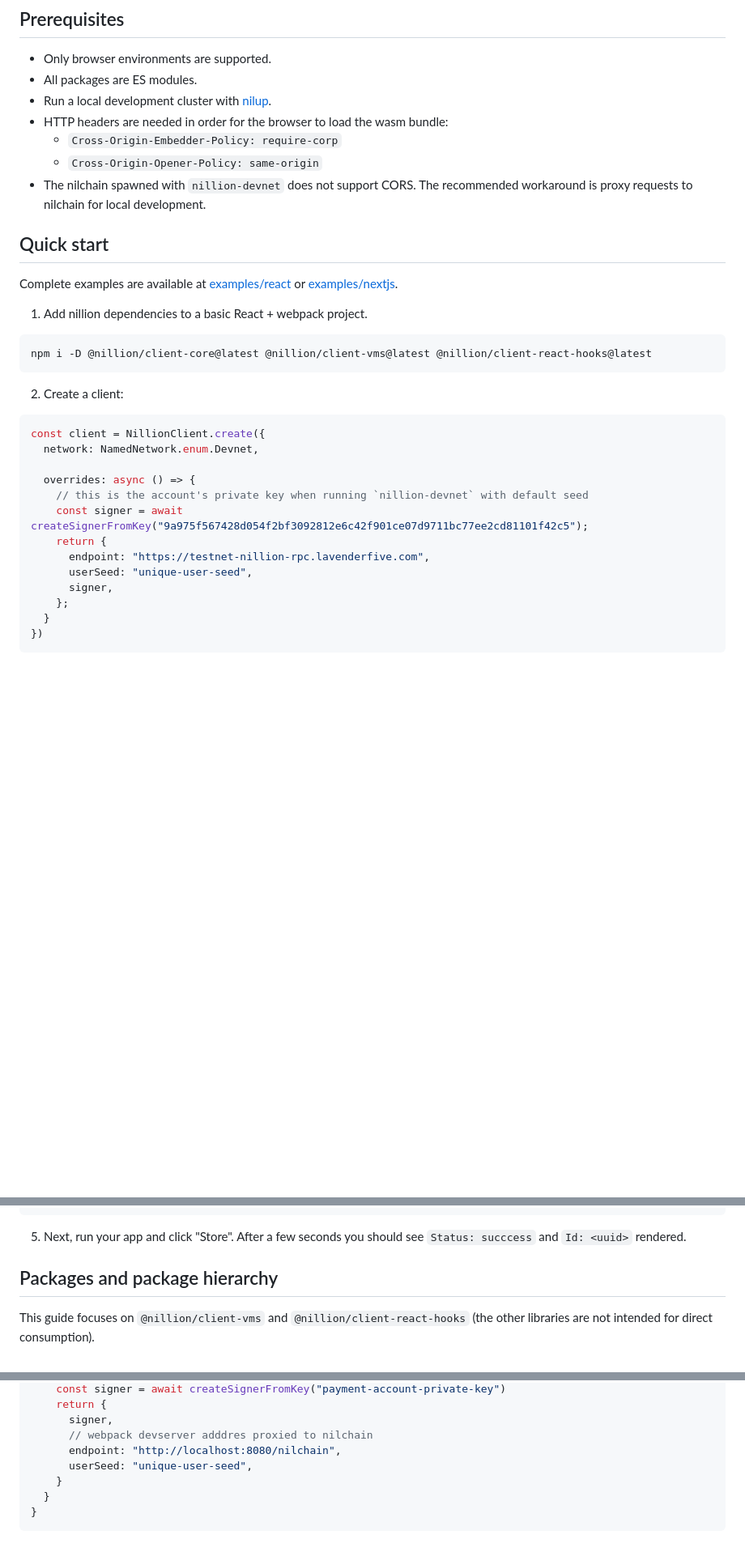
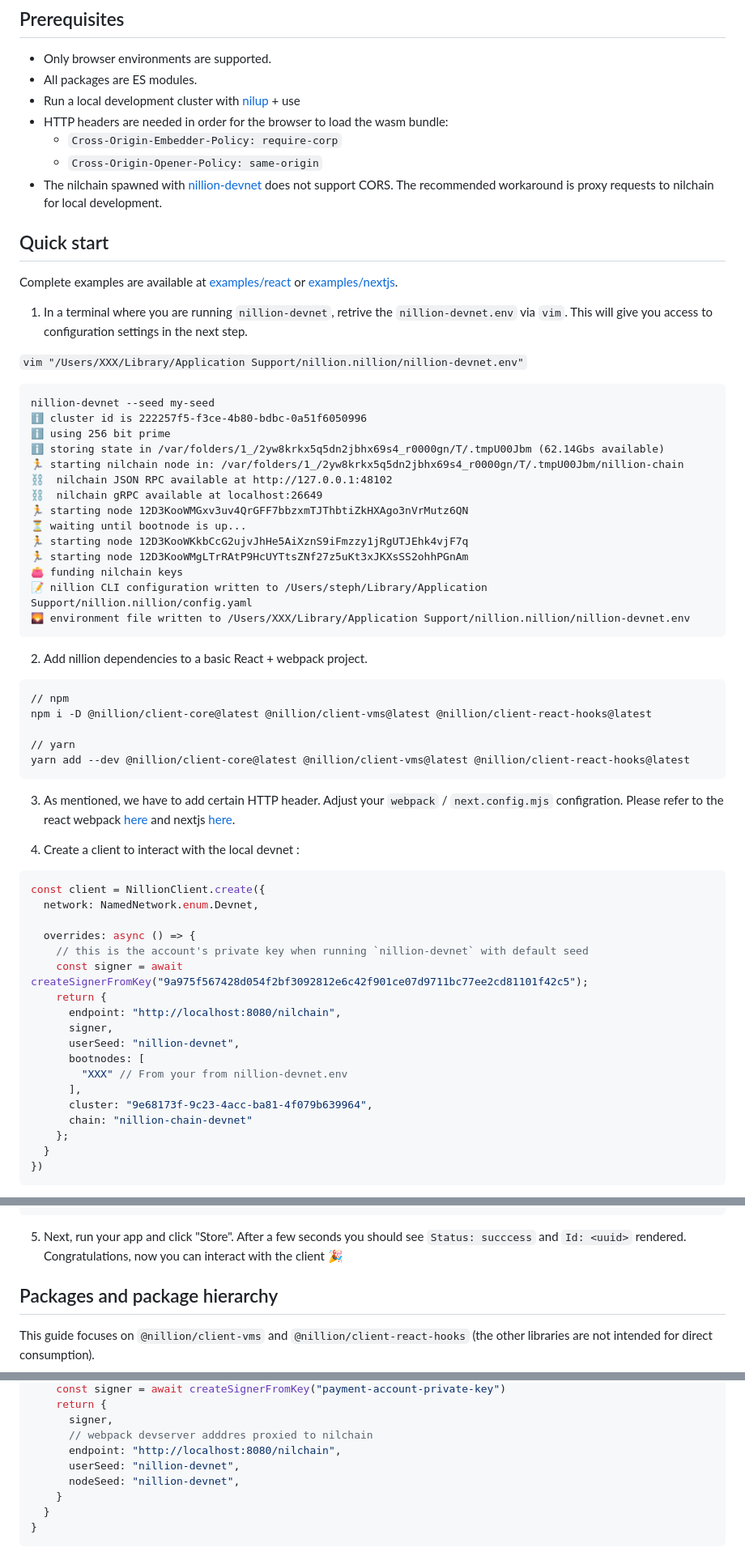
Before and after one commit to NillionNetwork/client-ts, a Markdown page: README.md, 3 parts joined by grey strips. Shown at 81% size. Rendered like a GitHub page; blank space fills up the shorter version.

Commit message:
docs: Update README

`````diff
--- a/README.md
+++ b/README.md
@@ -19,23 +19,51 @@ Typescript client libraries for interacting with a Nillion cluster.
 
 - Only browser environments are supported.
 - All packages are ES modules.
-- Run a local development cluster with [nilup](https://docs.nillion.com/nilup).
+- Run a local development cluster with [nilup](https://docs.nillion.com/nilup) + use
 - HTTP headers are needed in order for the browser to load the wasm bundle:
    - `Cross-Origin-Embedder-Policy: require-corp`
    - `Cross-Origin-Opener-Policy: same-origin`
-- The nilchain spawned with `nillion-devnet` does not support CORS. The recommended workaround is proxy requests to nilchain for local development.
+- The nilchain spawned with [nillion-devnet](https://docs.nillion.com/nillion-devnet) does not support CORS. The recommended workaround is proxy requests to nilchain for local development.
 
 ## Quick start
 
 Complete examples are available at [examples/react](https://github.com/NillionNetwork/client-ts/tree/main/examples/react) or [examples/nextjs](https://github.com/NillionNetwork/client-ts/tree/main/examples/nextjs).
 
-1. Add nillion dependencies to a basic React + webpack project.
+
+1. In a terminal where you are running `nillion-devnet`, retrive the `nillion-devnet.env` via `vim`. This will give you access to configuration settings in the next step.
+
+`vim "/Users/XXX/Library/Application Support/nillion.nillion/nillion-devnet.env"`
+
+```
+nillion-devnet --seed my-seed
+ℹ️ cluster id is 222257f5-f3ce-4b80-bdbc-0a51f6050996
+ℹ️ using 256 bit prime
+ℹ️ storing state in /var/folders/1_/2yw8krkx5q5dn2jbhx69s4_r0000gn/T/.tmpU00Jbm (62.14Gbs available)
+🏃 starting nilchain node in: /var/folders/1_/2yw8krkx5q5dn2jbhx69s4_r0000gn/T/.tmpU00Jbm/nillion-chain
+⛓  nilchain JSON RPC available at http://127.0.0.1:48102
+⛓  nilchain gRPC available at localhost:26649
+🏃 starting node 12D3KooWMGxv3uv4QrGFF7bbzxmTJThbtiZkHXAgo3nVrMutz6QN
+⏳ waiting until bootnode is up...
+🏃 starting node 12D3KooWKkbCcG2ujvJhHe5AiXznS9iFmzzy1jRgUTJEhk4vjF7q
+🏃 starting node 12D3KooWMgLTrRAtP9HcUYTtsZNf27z5uKt3xJKXsSS2ohhPGnAm
+👛 funding nilchain keys
+📝 nillion CLI configuration written to /Users/steph/Library/Application Support/nillion.nillion/config.yaml
+🌄 environment file written to /Users/XXX/Library/Application Support/nillion.nillion/nillion-devnet.env
+````
+
+2. Add nillion dependencies to a basic React + webpack project.
 
   ```shell
+  // npm
   npm i -D @nillion/client-core@latest @nillion/client-vms@latest @nillion/client-react-hooks@latest
+
+  // yarn
+  yarn add --dev @nillion/client-core@latest @nillion/client-vms@latest @nillion/client-react-hooks@latest
   ```
 
-2. Create a client:
+3. As mentioned, we have to add certain HTTP header. Adjust your `webpack` / `next.config.mjs` configration. Please refer to the react webpack [here](https://github.com/NillionNetwork/client-ts/blob/main/examples/react/webpack.config.mjs) and nextjs [here](https://github.com/NillionNetwork/client-ts/blob/main/examples/nextjs/next.config.mjs).
+
+3. Create a client to interact with the local devnet :
 
   ```ts
   const client = NillionClient.create({
@@ -45,9 +73,14 @@ Complete examples are available at [examples/react](https://github.com/NillionNe
       // this is the account's private key when running `nillion-devnet` with default seed
       const signer = await createSignerFromKey("9a975f567428d054f2bf3092812e6c42f901ce07d9711bc77ee2cd81101f42c5");
       return {
-        endpoint: "https://testnet-nillion-rpc.lavenderfive.com",
-        userSeed: "unique-user-seed",
+        endpoint: "http://localhost:8080/nilchain",
         signer,
+        userSeed: "nillion-devnet",
+        bootnodes: [
+          "XXX" // From your from nillion-devnet.env
+        ],
+        cluster: "9e68173f-9c23-4acc-ba81-4f079b639964",
+        chain: "nillion-chain-devnet"
       };
     }
   })
@@ -99,7 +132,7 @@ Complete examples are available at [examples/react](https://github.com/NillionNe
   }
   ```
 
-5. Next, run your app and click "Store". After a few seconds you should see `Status: succcess` and `Id: <uuid>` rendered.
+5. Next, run your app and click "Store". After a few seconds you should see `Status: succcess` and `Id: <uuid>` rendered. Congratulations, now you can interact with the client 🎉
 
 ## Packages and package hierarchy
 
@@ -150,7 +183,8 @@ const config = {
       signer,
       // webpack devserver adddres proxied to nilchain
       endpoint: "http://localhost:8080/nilchain",
-      userSeed: "unique-user-seed",
+      userSeed: "nillion-devnet",
+      nodeSeed: "nillion-devnet",
     }
   }
 }
`````
